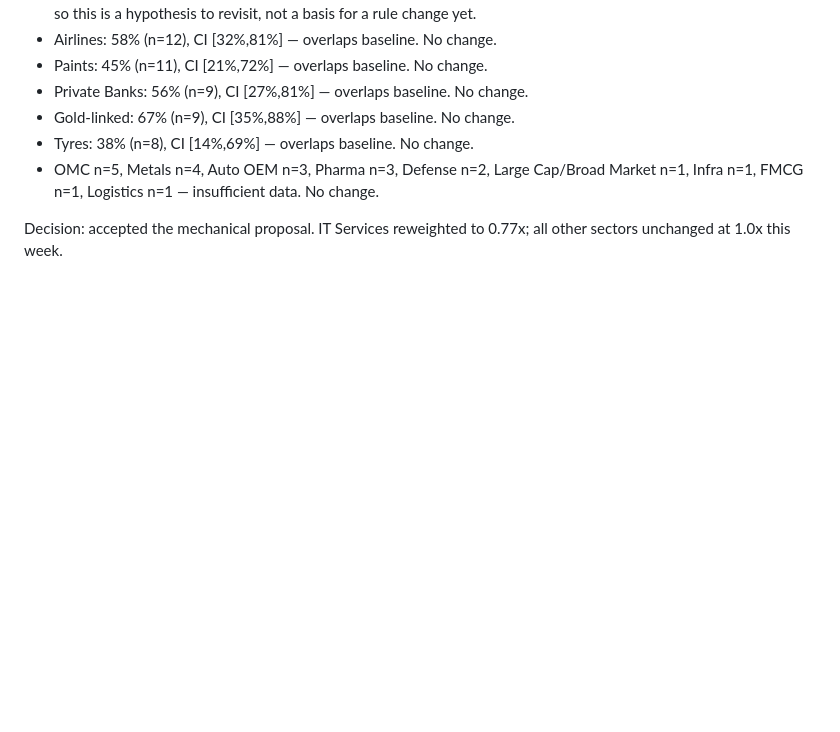
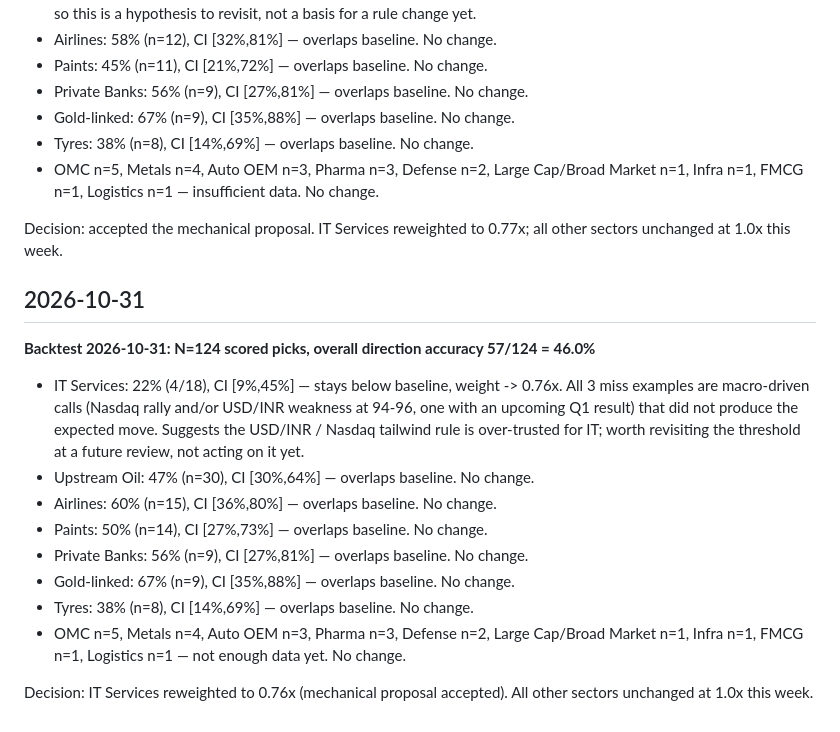
Before and after one commit to gahlautabhinav/stock-intelligence, a Markdown page: data/strategy/STRATEGY_NOTES.md, the part around the change. GitHub-like rendering; blank space fills up the shorter version.

Commit message:
strategy: notes for 2026-10-31

```diff
--- a/data/strategy/STRATEGY_NOTES.md
+++ b/data/strategy/STRATEGY_NOTES.md
@@ -60,3 +60,19 @@ Decision: reviewed, no sector cleared the evidence bar. All weights unchanged at
 - OMC n=5, Metals n=4, Auto OEM n=3, Pharma n=3, Defense n=2, Large Cap/Broad Market n=1, Infra n=1, FMCG n=1, Logistics n=1 — insufficient data. No change.
 
 Decision: accepted the mechanical proposal. IT Services reweighted to 0.77x; all other sectors unchanged at 1.0x this week.
+
+## 2026-10-31
+
+**Backtest 2026-10-31: N=124 scored picks, overall direction accuracy 57/124 = 46.0%**
+
+- IT Services: 22% (4/18), CI [9%,45%] — stays below baseline, weight -> 0.76x.
+  All 3 miss examples are macro-driven calls (Nasdaq rally and/or USD/INR weakness at 94-96, one with an upcoming Q1 result) that did not produce the expected move. Suggests the USD/INR / Nasdaq tailwind rule is over-trusted for IT; worth revisiting the threshold at a future review, not acting on it yet.
+- Upstream Oil: 47% (n=30), CI [30%,64%] — overlaps baseline. No change.
+- Airlines: 60% (n=15), CI [36%,80%] — overlaps baseline. No change.
+- Paints: 50% (n=14), CI [27%,73%] — overlaps baseline. No change.
+- Private Banks: 56% (n=9), CI [27%,81%] — overlaps baseline. No change.
+- Gold-linked: 67% (n=9), CI [35%,88%] — overlaps baseline. No change.
+- Tyres: 38% (n=8), CI [14%,69%] — overlaps baseline. No change.
+- OMC n=5, Metals n=4, Auto OEM n=3, Pharma n=3, Defense n=2, Large Cap/Broad Market n=1, Infra n=1, FMCG n=1, Logistics n=1 — not enough data yet. No change.
+
+Decision: IT Services reweighted to 0.76x (mechanical proposal accepted). All other sectors unchanged at 1.0x this week.
```
